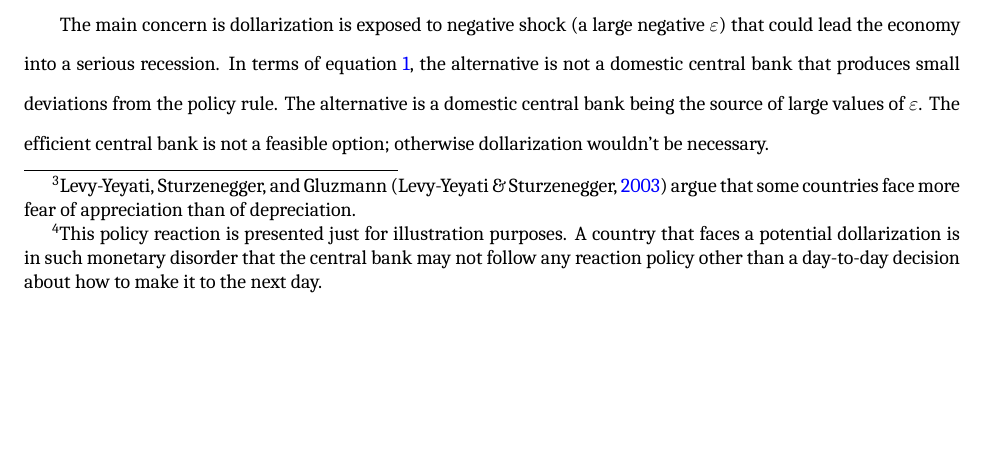
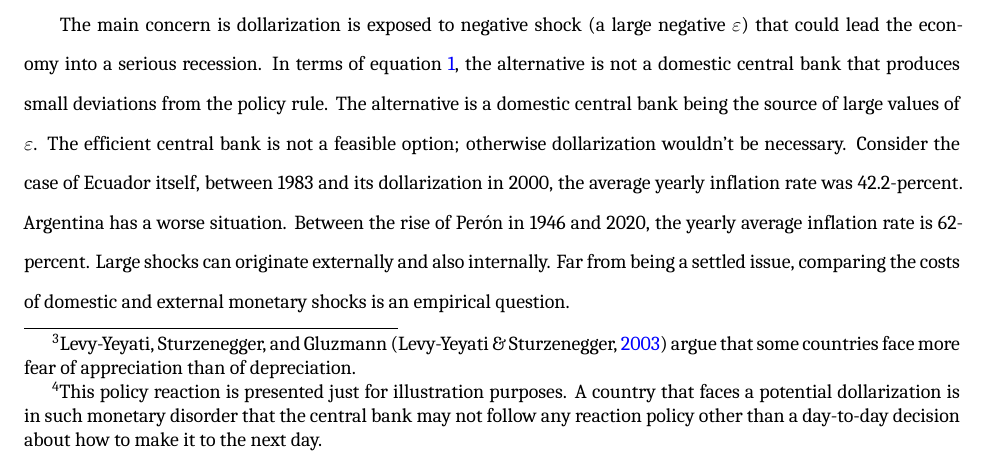
Before and after one commit to ncachanosky/Ecuador-Dollarization, a LaTeX paper (main.tex): part of page 4 of 7, cut so that both start at the same text, the shorter picture padded with empty space. Compiled offline with XeLaTeX.

Commit message:
Updates from Overleaf

```diff
--- a/main.tex
+++ b/main.tex
@@ -32,6 +32,7 @@
 \headheight = 28pt
 \chead{20 YEARS OF DOLLARIZATION IN ECUADOR\\
        \textit{Nicolás Cachanosky and John Ramseur}}
+\cfoot{\footnotesize Page \thepage \hspace{1pt} of \pageref{LastPage}}
 
 
 \title{20 Years of Dollarization in Ecuador: A Synthetic Control Analysis}
@@ -106,10 +107,7 @@ For the purpose of framing the discussion, consider the following Taylor-rule re
 
 where $t$ is the time period, $i$ and $i^*$ denote short-term and short-term equilibrium interest rates, $\tilde{\pi}$ is the inflation gap, $\tilde{X}$ is the gap of other variables (such as output or unemployment gap), $\phi$ are positive numbers and $\varepsilon$ is an error term or shock. A deviation form the interest rate dictated by the policy rule would produce economic costs, such a deviation from the inflation target, misallocation of resources, relative price distortion, monetary illusion, and so on.
 
-The main concern is dollarization is exposed to negative shock (a large negative $\varepsilon$) that could lead the economy into a serious recession. In terms of equation \ref{Eq:1}, the alternative is not a domestic central bank that produces small deviations from the policy rule. The alternative is a domestic central bank being the source of large values of $\varepsilon$. The efficient central bank is not a feasible option; otherwise dollarization wouldn't be necessary.
-
-
-
+The main concern is dollarization is exposed to negative shock (a large negative $\varepsilon$) that could lead the economy into a serious recession. In terms of equation \ref{Eq:1}, the alternative is not a domestic central bank that produces small deviations from the policy rule. The alternative is a domestic central bank being the source of large values of $\varepsilon$. The efficient central bank is not a feasible option; otherwise dollarization wouldn't be necessary. Consider the case of Ecuador itself, between 1983 and its dollarization in 2000, the average yearly inflation rate was 42.2-percent. Argentina has a worse situation. Between the rise of Perón in 1946 and 2020, the yearly average inflation rate is 62-percent. Large shocks can originate externally and also internally. Far from being a settled issue, comparing the costs of domestic and external monetary shocks is an empirical question.
 
 % SUB-SECTION 2.2
 \subsection{The Problem of the Absence of a Lender of Last Resort}
```
